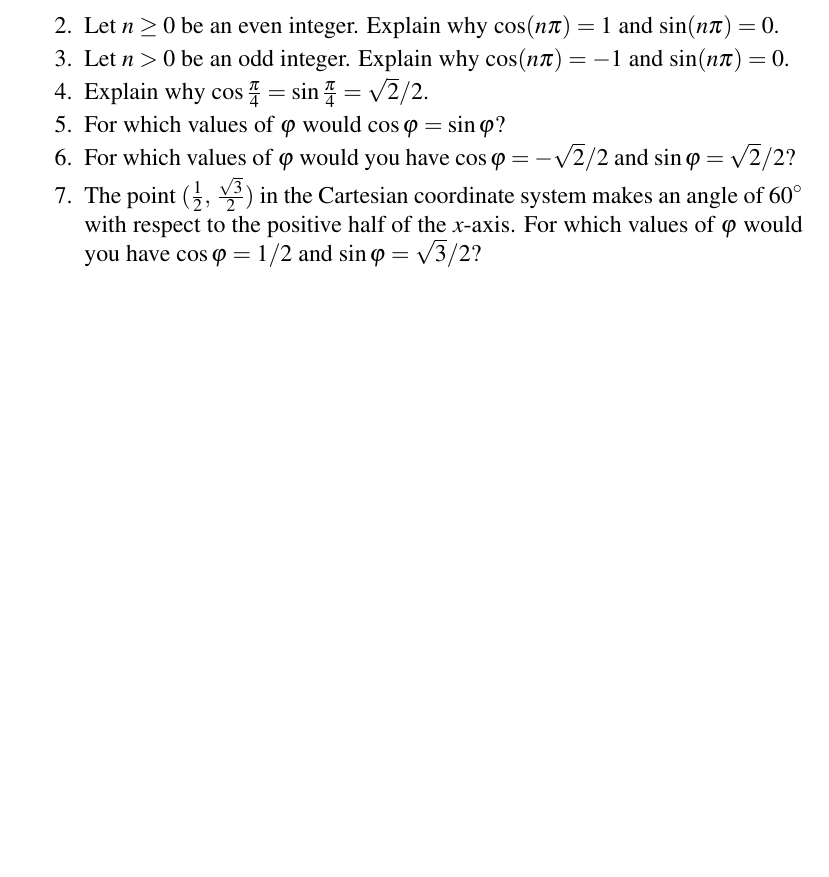
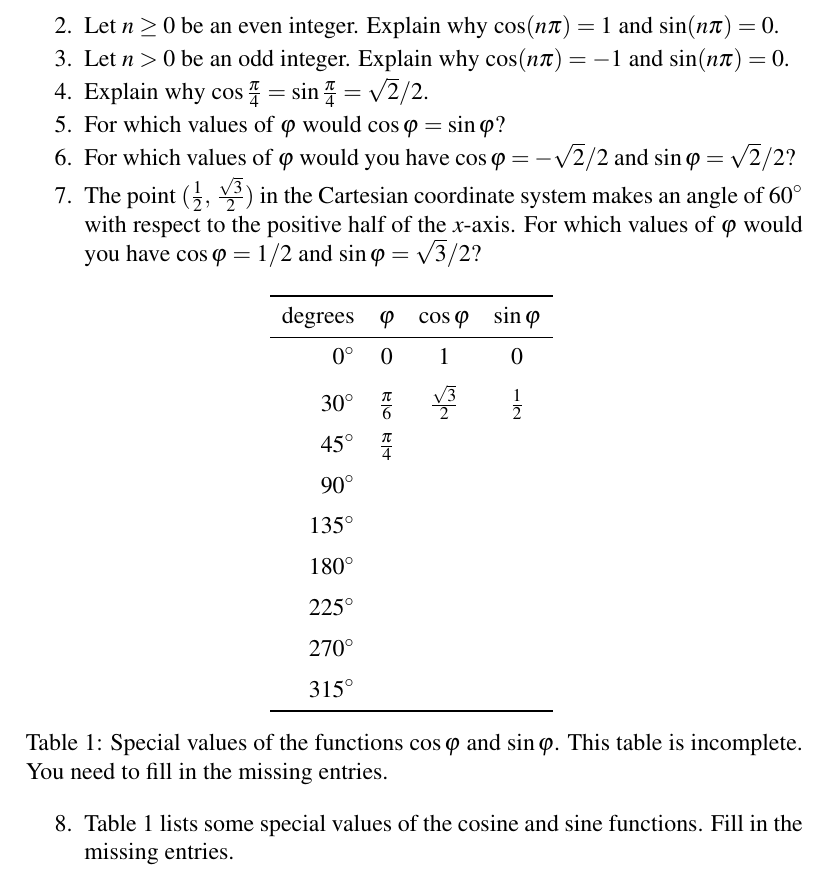
Before and after one commit to mvngu/hsnote, a LaTeX document (04_polar.tex, which reads table/04/cos-sin-special-values-incomplete.tex): part of page 5 of 5, cut so that both start at the same text, the shorter picture padded with empty space. Compiled offline with pdfLaTeX.

Commit message:
A problem and its solution.

```diff
--- a/04_polar.tex
+++ b/04_polar.tex
@@ -654,6 +654,35 @@ $(1\comma \frac{3\pi}{2})$.
   then $\cos\varphi = 1 / 2$ and $\sin\varphi = \sqrt{3} / 2$.
   \end{solution}
 }{}
+
+\begin{table}[!htbp]
+\centering
+\input{table/04/cos-sin-special-values-incomplete.tex}
+\caption{%%
+  Special values of the functions $\cos\varphi$ and $\sin\varphi$.
+  This table is incomplete.  You need to fill in the missing entries.
+}
+\label{tab:cosine_sine_special_values_incomplete}
+\end{table}
+%%
+\item \Table{tab:cosine_sine_special_values_incomplete} lists some
+  special values of the cosine and sine functions.  Fill in the
+  missing entries.
+\ifbool{showSolution}{
+  \begin{solution}
+  See \Table{tab:cosine_sine_special_values_complete}.
+
+  \begin{table}[!htbp]
+  \centering
+  \input{table/04/cos-sin-special-values-complete.tex}
+  \caption{%%
+    Some special values of the functions $\cos\varphi$ and
+    $\sin\varphi$.
+  }
+  \label{tab:cosine_sine_special_values_complete}
+  \end{table}
+  \end{solution}
+}{}
 \end{problem}
 
 \end{document}
--- /dev/null
+++ b/table/04/cos-sin-special-values-incomplete.tex
@@ -0,0 +1,12 @@
+\begin{tabular}{rccc} \toprule
+degrees       & $\varphi$       & $\cos\varphi$        & $\sin\varphi$ \\\midrule
+$\degree{0}$  & $0$             & $1$                  & $0$           \\[6pt]
+$\degree{30}$ & $\frac{\pi}{6}$ & $\frac{\sqrt{3}}{2}$ & $\frac{1}{2}$ \\[6pt]
+$\degree{45}$ & $\frac{\pi}{4}$                                        \\[6pt]
+$\degree{90}$                                                          \\[6pt]
+$\degree{135}$                                                         \\[6pt]
+$\degree{180}$                                                         \\[6pt]
+$\degree{225}$                                                         \\[6pt]
+$\degree{270}$                                                         \\[6pt]
+$\degree{315}$                                                         \\\bottomrule
+\end{tabular}
```
Also changed, not shown: table/04/cos-sin-special-values-complete.tex (added, +12 -0 lines).
